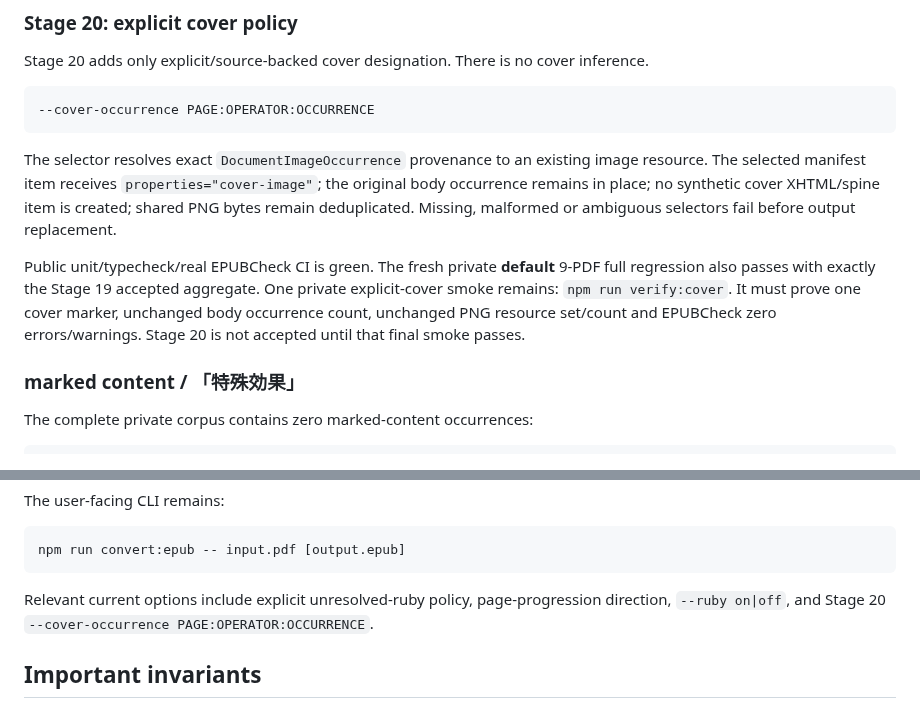
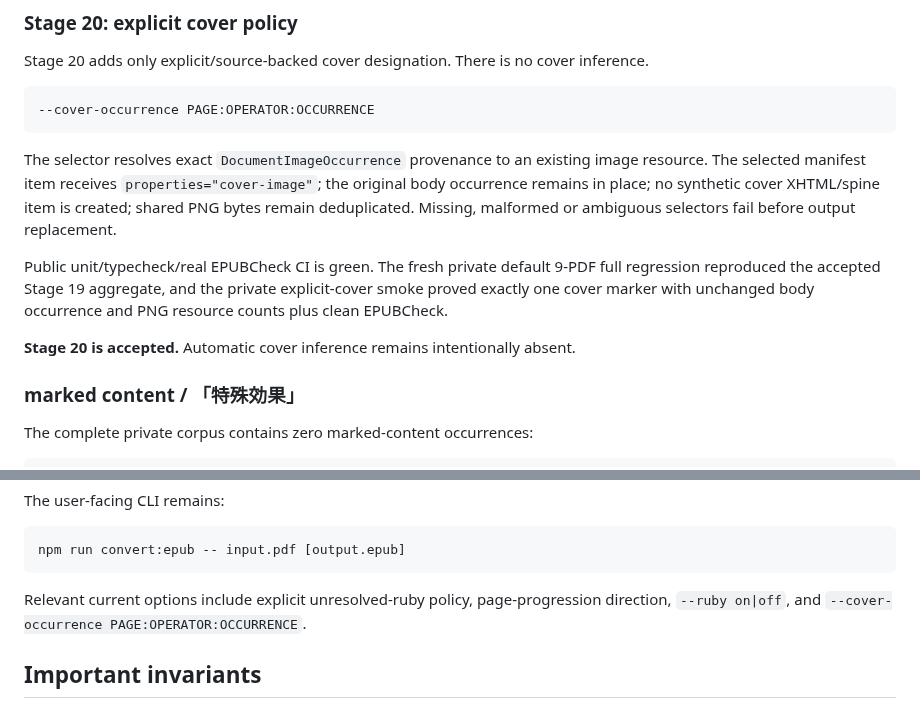
Before and after one commit to BKrepublic/fileshape, a Markdown page: docs/continuation-status.md, 2 parts joined by grey strips. Drawn GitHub-style.

````diff
--- a/docs/continuation-status.md
+++ b/docs/continuation-status.md
@@ -72,7 +81,9 @@ Stage 20 adds only explicit/source-backed cover designation. There is no cover i
 
 The selector resolves exact `DocumentImageOccurrence` provenance to an existing image resource. The selected manifest item receives `properties="cover-image"`; the original body occurrence remains in place; no synthetic cover XHTML/spine item is created; shared PNG bytes remain deduplicated. Missing, malformed or ambiguous selectors fail before output replacement.
 
-Public unit/typecheck/real EPUBCheck CI is green. The fresh private **default** 9-PDF full regression also passes with exactly the Stage 19 accepted aggregate. One private explicit-cover smoke remains: `npm run verify:cover`. It must prove one cover marker, unchanged body occurrence count, unchanged PNG resource set/count and EPUBCheck zero errors/warnings. Stage 20 is not accepted until that final smoke passes.
+Public unit/typecheck/real EPUBCheck CI is green. The fresh private default 9-PDF full regression reproduced the accepted Stage 19 aggregate, and the private explicit-cover smoke proved exactly one cover marker with unchanged body occurrence and PNG resource counts plus clean EPUBCheck.
+
+**Stage 20 is accepted.** Automatic cover inference remains intentionally absent.
 
 ### marked content / 「特殊効果」
 
@@ -111,7 +122,7 @@ The user-facing CLI remains:
 npm run convert:epub -- input.pdf [output.epub]
 ```
 
-Relevant current options include explicit unresolved-ruby policy, page-progression direction, `--ruby on|off`, and Stage 20 `--cover-occurrence PAGE:OPERATOR:OCCURRENCE`.
+Relevant current options include explicit unresolved-ruby policy, page-progression direction, `--ruby on|off`, and `--cover-occurrence PAGE:OPERATOR:OCCURRENCE`.
 
 ## Important invariants
 
````
Also changed, not shown: other parts of docs/continuation-status.md (+23 -21 lines).
